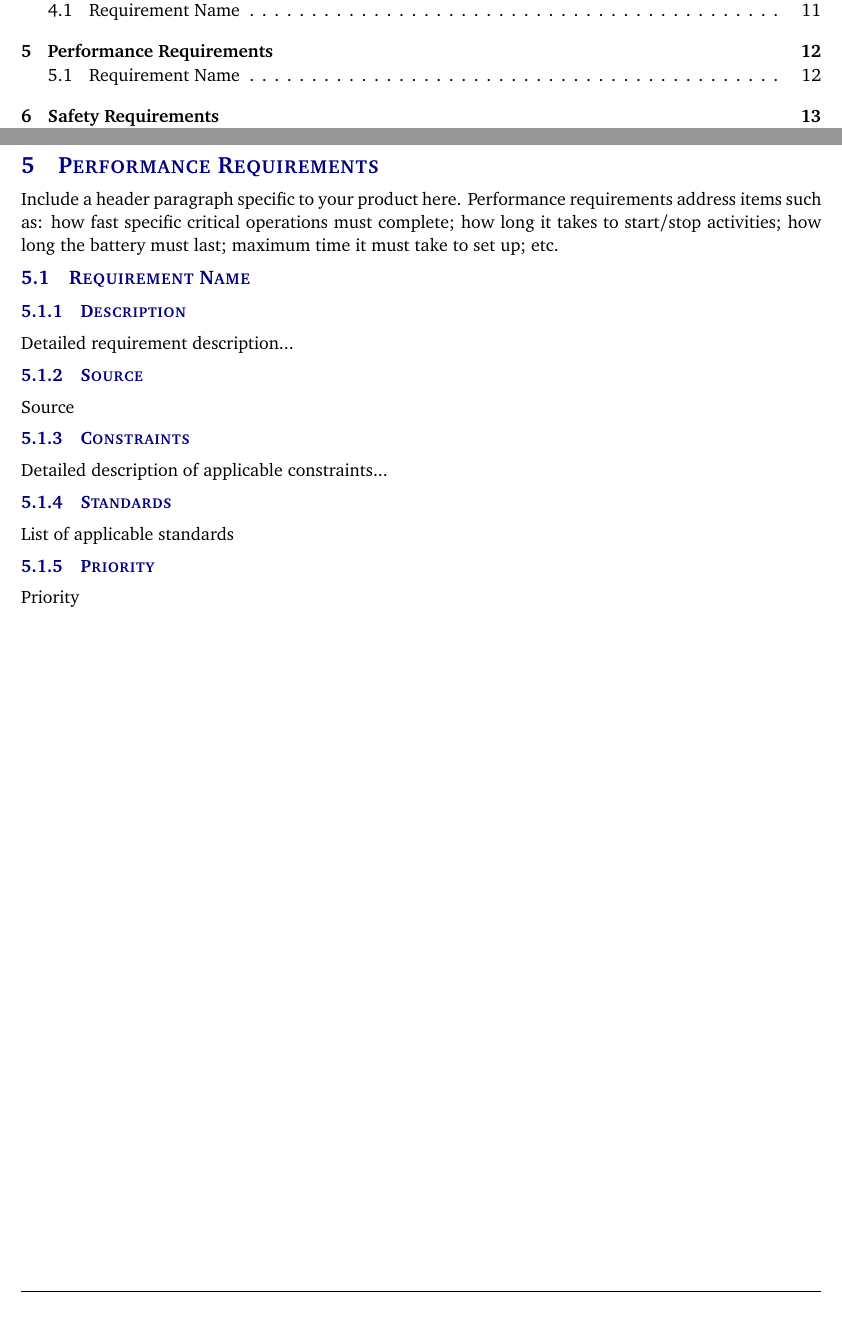
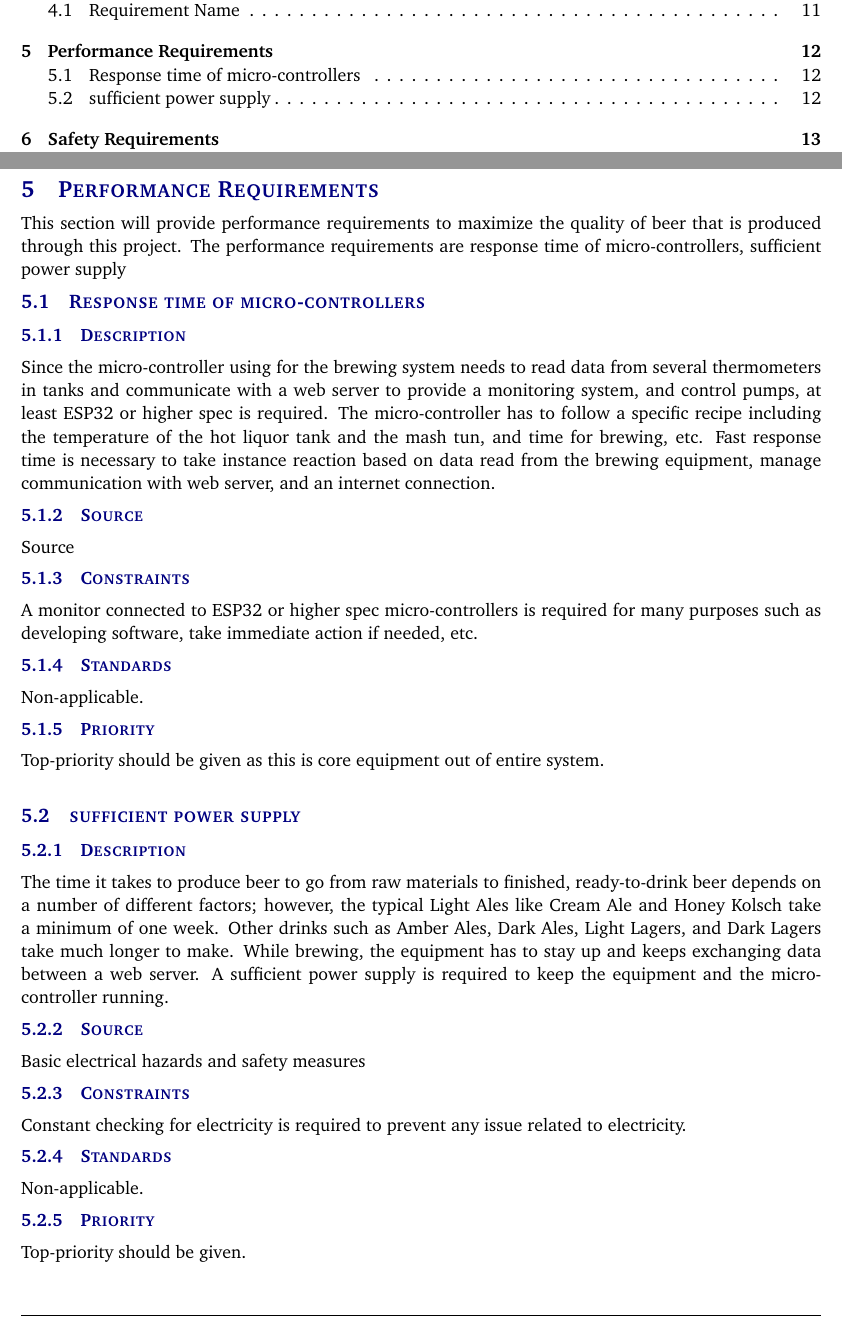
Before and after one commit to marcosjc14/SD1_SRS, a LaTeX document (system_requirements_specification.tex, which reads tex/performance_requirements.tex): two parts of pages 3 and 12 of 17, joined at a grey line, cut so that both start at the same text. Compiled offline with pdfLaTeX.

Commit message:
Update performance_requirements.tex

```diff
--- a/tex/performance_requirements.tex
+++ b/tex/performance_requirements.tex
@@ -1,15 +1,27 @@
-Include a header paragraph specific to your product here. Performance requirements address items such as: how fast specific critical operations must complete; how long it takes to start/stop activities; how long the battery must last; maximum time it must take to set up; etc.
+This section will provide performance requirements to maximize the quality of beer that is produced through this project. The performance requirements are response time of micro-controllers, sufficient power supply
 
-
-
-\subsection{Requirement Name}
+\subsection{Response time of micro-controllers}
 \subsubsection{Description}
-Detailed requirement description...
+Since the micro-controller using for the brewing system needs to read data from several thermometers in tanks and communicate with a web server to provide a monitoring system, and control pumps, at least ESP32 or higher spec is required. The micro-controller has to follow a specific recipe including the temperature of the hot liquor tank and the mash tun, and time for brewing, etc.  Fast response time is necessary to take instance reaction based on data read from the brewing equipment, manage communication with web server, and an internet connection.
 \subsubsection{Source}
 Source
 \subsubsection{Constraints}
-Detailed description of applicable constraints...
+A monitor connected to ESP32 or higher spec micro-controllers is required for many purposes such as developing software, take immediate action if needed, etc.
 \subsubsection{Standards}
-List of applicable standards
+Non-applicable.
 \subsubsection{Priority}
-Priority
+Top-priority should be given as this is core equipment out of entire system.
+\newline
+
+\subsection{sufficient power supply}
+
+\subsubsection{Description}
+The time it takes to produce beer to go from raw materials to finished, ready-to-drink beer depends on a number of different factors; however, the typical Light Ales like Cream Ale and Honey Kolsch take a minimum of one week. Other drinks such as Amber Ales, Dark Ales, Light Lagers, and Dark Lagers take much longer to make. While brewing, the equipment has to stay up and keeps exchanging data between a web server. A sufficient power supply is required to keep the equipment and the micro-controller running.
+\subsubsection{Source}
+Basic electrical hazards and safety measures
+\subsubsection{Constraints}
+Constant checking for electricity is required to prevent any issue related to electricity.
+\subsubsection{Standards}
+Non-applicable.
+\subsubsection{Priority}
+Top-priority should be given.
```
